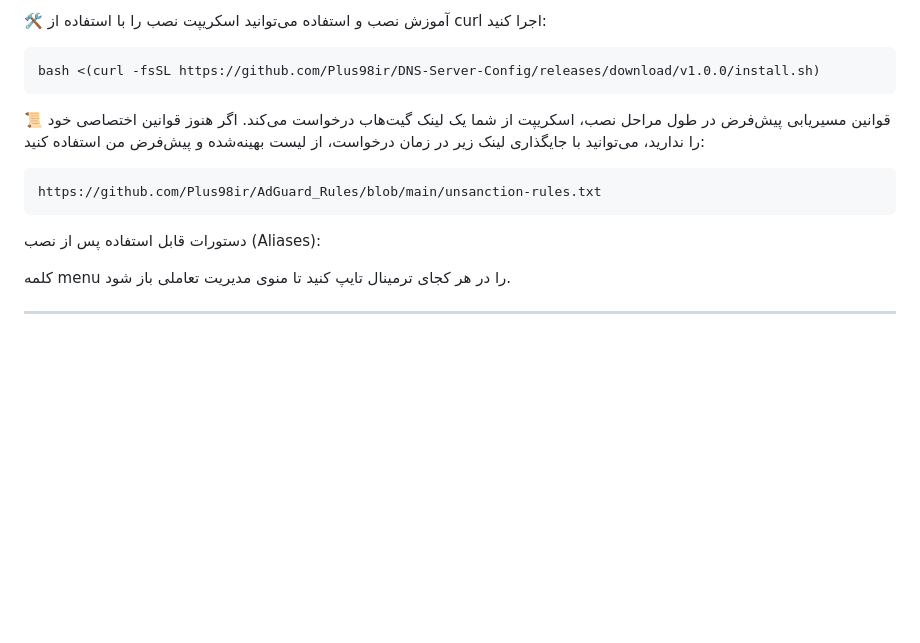
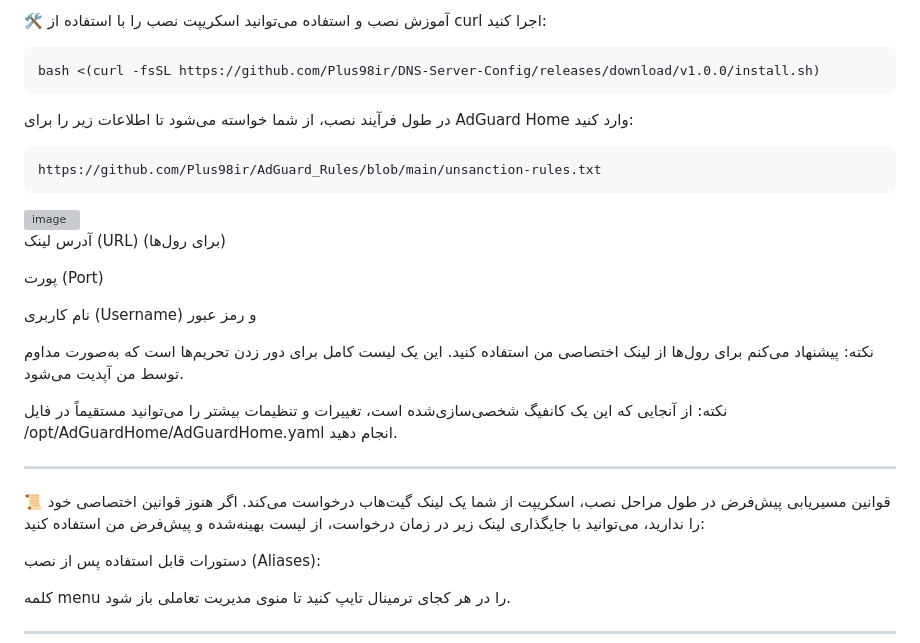
Before and after one commit to Plus98ir/DNS-Server-Config, a Markdown page: README-fa.md, the part around the change. Rendered like a GitHub page; blank space fills up the shorter version; grey boxes are pictures that could not be loaded.

````diff
--- a/README-fa.md
+++ b/README-fa.md
@@ -47,12 +47,28 @@
 ```bash
 bash <(curl -fsSL https://github.com/Plus98ir/DNS-Server-Config/releases/download/v1.0.0/install.sh)
 ```
+در طول فرآیند نصب، از شما خواسته می‌شود تا اطلاعات زیر را برای AdGuard Home وارد کنید:
+
+```txt
+https://github.com/Plus98ir/AdGuard_Rules/blob/main/unsanction-rules.txt
+```
+<img width="960" height="161" alt="image" src="https://github.com/user-attachments/assets/de6a8be4-1acb-446e-a9fa-7e722a9415e2" />
+
+آدرس لینک (URL) (برای رول‌ها)
+
+پورت (Port)
+
+نام کاربری (Username) و رمز عبور
+
+نکته: پیشنهاد می‌کنم برای رول‌ها از لینک اختصاصی من استفاده کنید. این یک لیست کامل برای دور زدن تحریم‌ها است که به‌صورت مداوم توسط من آپدیت می‌شود.
+
+نکته: از آنجایی که این یک کانفیگ شخصی‌سازی‌شده است، تغییرات و تنظیمات بیشتر را می‌توانید مستقیماً در فایل /opt/AdGuardHome/AdGuardHome.yaml انجام دهید.
+
+---
 
 📜 قوانین مسیریابی پیش‌فرض
 در طول مراحل نصب، اسکریپت از شما یک لینک گیت‌هاب درخواست می‌کند. اگر هنوز قوانین اختصاصی خود را ندارید، می‌توانید با جایگذاری لینک زیر در زمان درخواست، از لیست بهینه‌شده و پیش‌فرض من استفاده کنید:
-```txt
-https://github.com/Plus98ir/AdGuard_Rules/blob/main/unsanction-rules.txt
-```
+
 دستورات قابل استفاده پس از نصب (Aliases):
 
 کلمه menu را در هر کجای ترمینال تایپ کنید تا منوی مدیریت تعاملی باز شود.
````
